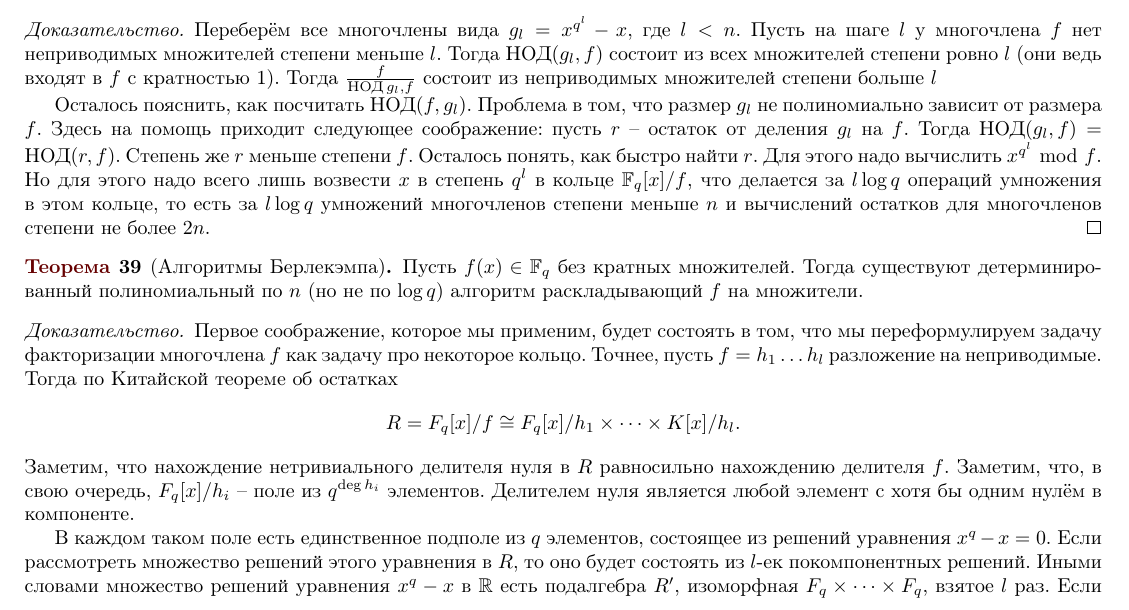
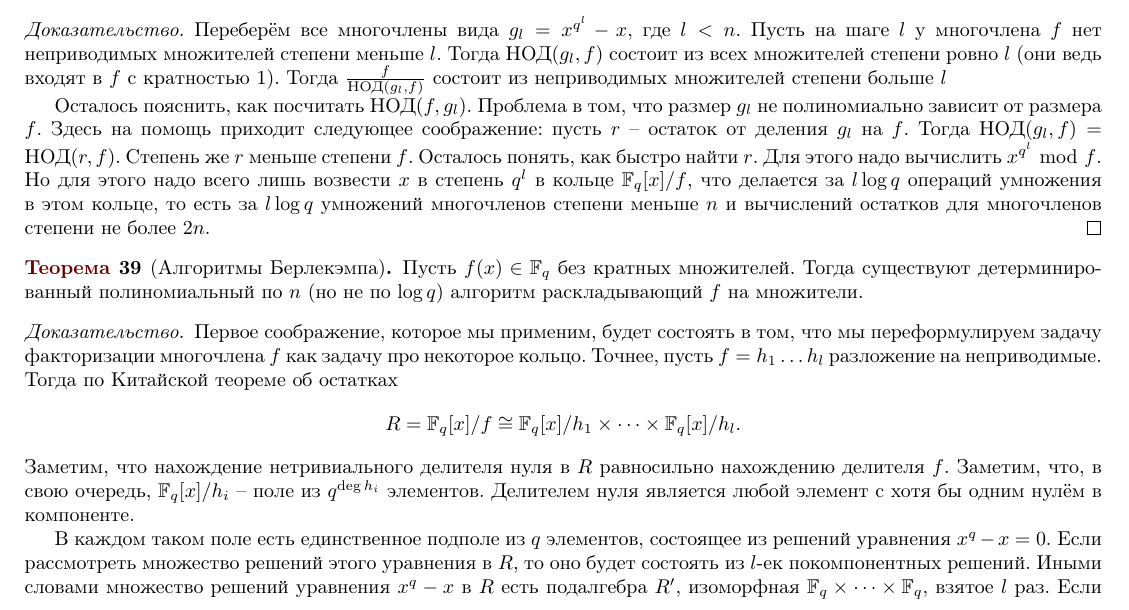
Before and after one commit to CheKaa/Algebra-Actual-MIT-2018, a LaTeX book (main.tex): part of page 30 of 31, cut so that both start at the same text. Compiled offline with pdfLaTeX.

Commit message:
Правки

```diff
--- a/main.tex
+++ b/main.tex
@@ -1455,7 +1455,7 @@ $$[M: K]=[M: L][L: K].$$
 Заметим, что неприводимый многочлен степени $k$, является делителем $x^{q^k}-x$, но не являются делителями $x^{q^l}-x$ ни для каких $l<k$. Пусть $f$ -- многочлен степени ровно $n$ над $\mb F_q$. Без ограничения общности будем считать, что многочлен $f$ без квадратов.
 
 \thrm  Существует полиномиальная от размера $f$ (то есть от $n\log q$) процедура, которая разделяет $f$ на сомножители $f_1, \dots, f_k$, что $f_i$ состоит из неприводимых сомножителей степени ровно $i$.
-\proof  Переберём все многочлены вида $g_l=x^{q^l}-x$, где $l<n$. Пусть на шаге $l$ у многочлена $f$ нет неприводимых множителей степени меньше $l$. Тогда $\Nod(g_l,f)$ состоит из всех множителей степени ровно $l$ (они ведь входят в $f$ с кратностью 1). Тогда $\frac{f}{\Nod{g_l,f}}$ состоит из неприводимых множителей степени больше $l$
+\proof  Переберём все многочлены вида $g_l=x^{q^l}-x$, где $l<n$. Пусть на шаге $l$ у многочлена $f$ нет неприводимых множителей степени меньше $l$. Тогда $\Nod(g_l,f)$ состоит из всех множителей степени ровно $l$ (они ведь входят в $f$ с кратностью 1). Тогда $\frac{f}{\Nod(g_l,f)}$ состоит из неприводимых множителей степени больше $l$
 
 Осталось пояснить, как посчитать $\Nod(f,g_l)$. Проблема в том, что размер $g_l$ не полиномиально зависит от размера $f$. Здесь на помощь приходит следующее соображение: пусть $r$ -- остаток от деления $g_l$ на $f$. Тогда $\Nod(g_l,f)=\Nod(r,f)$. Степень же $r$ меньше  степени $f$. Осталось понять, как быстро найти $r$. Для этого надо вычислить $x^{q^l} \mod f$. Но для этого надо всего лишь возвести $x$ в степень $q^l$ в кольце $\mb F_q[x]/f$, что делается за $l\log q$ операций умножения в этом кольце, то есть за $l\log q$ умножений многочленов степени меньше $n$ и вычислений остатков для многочленов степени не более $2n$.
 \endproof
@@ -1465,11 +1465,11 @@ $$[M: K]=[M: L][L: K].$$
 
 \thrm[Алгоритмы Берлекэмпа] Пусть $f(x)\in \mb F_q$ без кратных множителей. Тогда существуют детерминированный полиномиальный по $n$ (но не по $\log q$)  алгоритм раскладывающий $f$ на множители.
 \proof Первое соображение, которое мы применим, будет состоять в том, что мы переформулируем  задачу факторизации многочлена $f$ как задачу про некоторое кольцо. Точнее, пусть $f=h_1\dots h_l$ разложение на неприводимые. Тогда по Китайской теореме об остатках
-$$R=F_q[x]/f\cong F_q[x]/h_1 \times \dots \times K[x]/h_l.$$
-Заметим, что нахождение нетривиального делителя нуля в $R$ равносильно нахождению делителя $f$. Заметим, что, в свою очередь, $F_q[x]/h_i$ -- поле из $q^{\deg h_i}$ элементов. Делителем нуля является любой элемент с хотя бы одним нулём в компоненте.
+$$R= \mb F_q[x]/f\cong \mb F_q[x]/h_1 \times \dots \times \mb F_q[x]/h_l.$$
+Заметим, что нахождение нетривиального делителя нуля в $R$ равносильно нахождению делителя $f$. Заметим, что, в свою очередь, $\mb F_q[x]/h_i$ -- поле из $q^{\deg h_i}$ элементов. Делителем нуля является любой элемент с хотя бы одним нулём в компоненте.
 
 
-В каждом таком поле есть единственное подполе из $q$ элементов, состоящее из решений уравнения $x^q-x=0$. Если рассмотреть множество решений этого уравнения в $R$, то оно будет состоять из $l$-ек покомпонентных решений. Иными словами множество решений уравнения $x^q-x$ в $\mb R$ есть подалгебра $R'$, изоморфная $F_q\times \dots \times F_q$, взятое $l$ раз. Если мы найдём делитель нуля в этой подалгебре, то найдём и в исходной. Заметим, что удельно, делителей нуля в этой подалгебре больше чем в исходной.
+В каждом таком поле есть единственное подполе из $q$ элементов, состоящее из решений уравнения $x^q-x=0$. Если рассмотреть множество решений этого уравнения в $R$, то оно будет состоять из $l$-ек покомпонентных решений. Иными словами множество решений уравнения $x^q-x$ в $R$ есть подалгебра $R'$, изоморфная $\mb F_q\times \dots \times \mb F_q$, взятое $l$ раз. Если мы найдём делитель нуля в этой подалгебре, то найдём и в исходной. Заметим, что удельно, делителей нуля в этой подалгебре больше чем в исходной.
 
 Как найти $R'$? Для этого надо найти все решения уравнения $x^q-x=0$ в $R$. Второе соображение состоит в том, что это уравнение линейно (над $\mb F_q$). Чтобы решить это линейное уравнение надо составить его матрицу. У отображения $x \to -x$ матрица $-E_n$, где $n=\deg f$. У оператора $x \to x^q$ матрица легко считается. Далее достаточно применить любой из методов для решения систем линейных уравнений. Заметим, что если алгебра $R'$ одномерна (она не менее чем одномерна, так как константа всегда решение), то многочлен $f$ неприводим.
 
```
